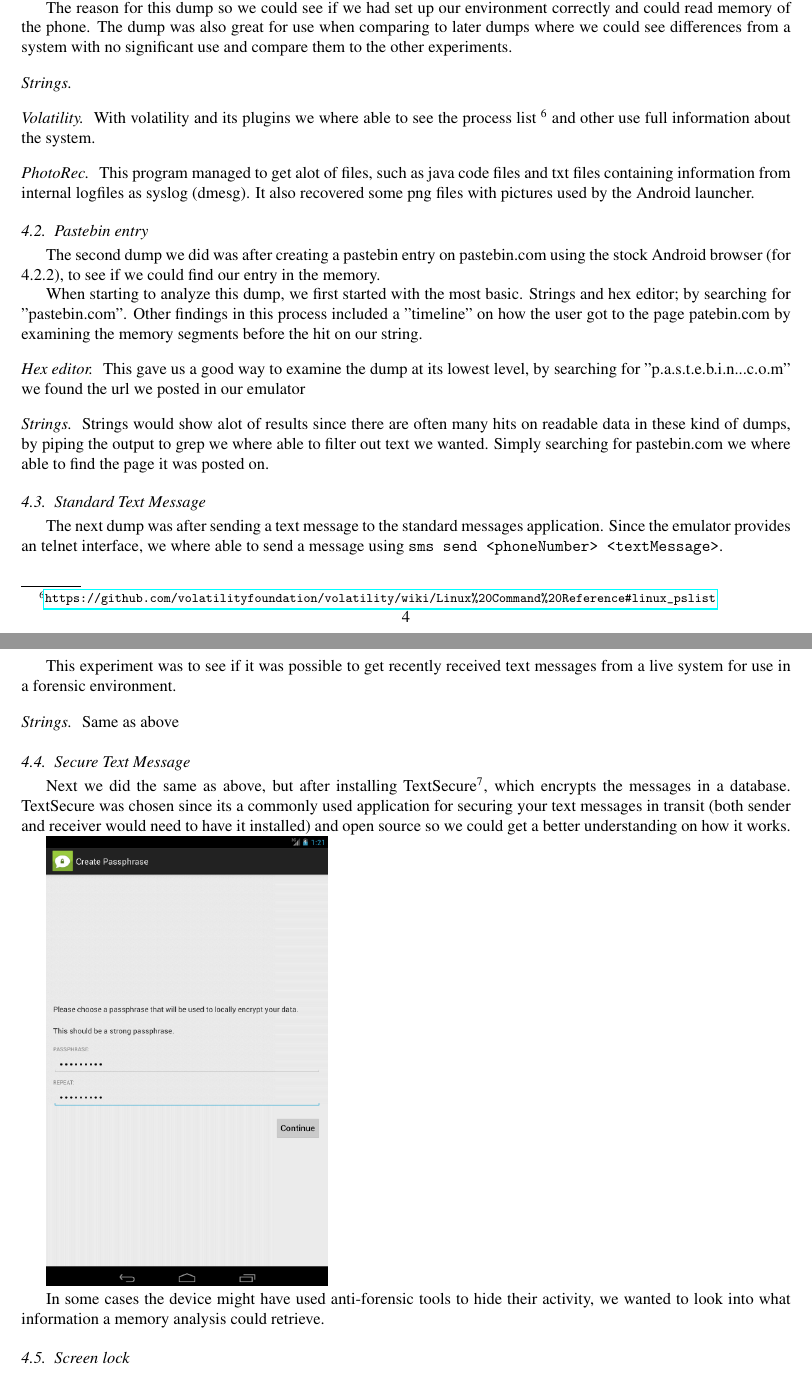
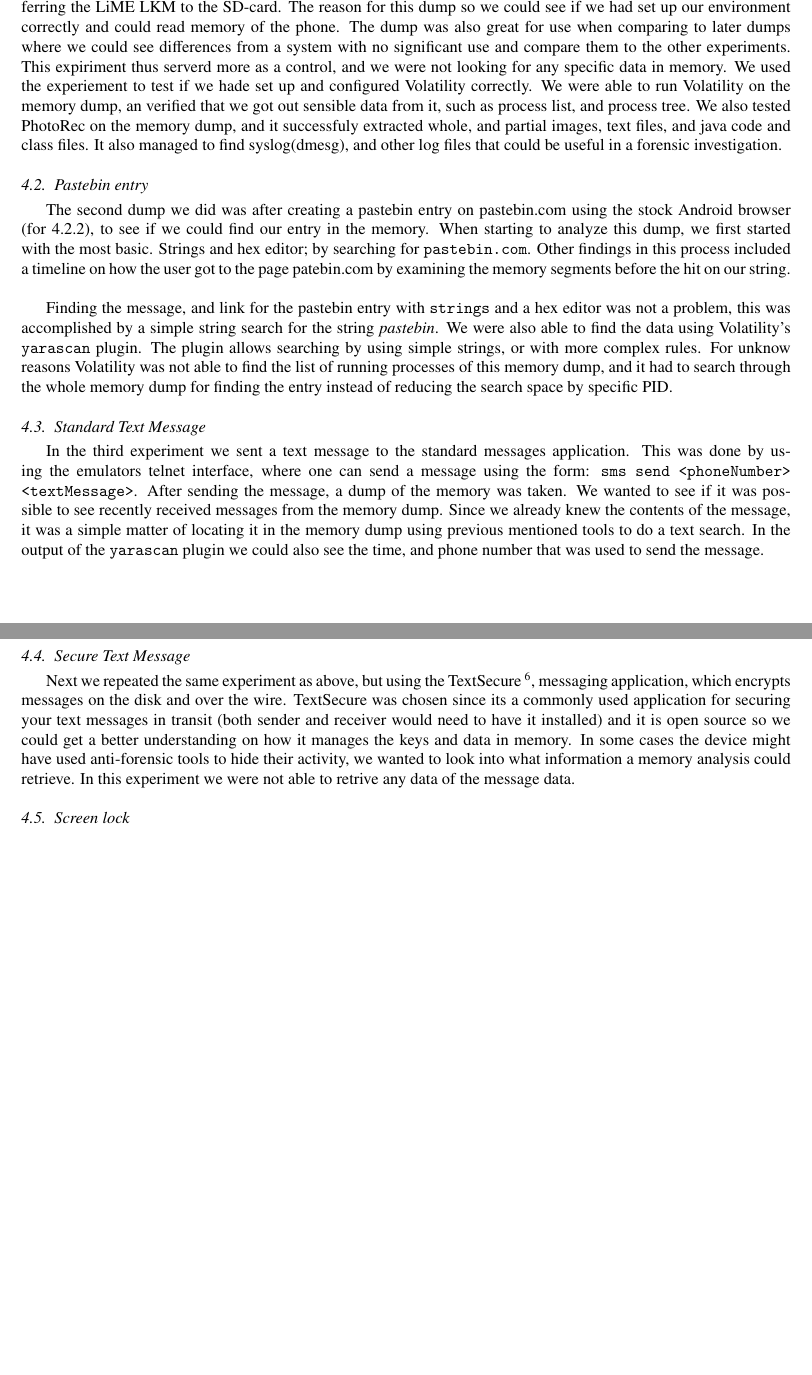
Before and after one commit to DownGoat/massive-tribble, a LaTeX paper (report/report.tex, which reads report/experiments/experiments.tex): two parts of pages 4 and 5 of 11, joined at a grey line, cut so that both start at the same text, the shorter picture padded with empty space. Compiled offline with pdfLaTeX.

Commit message:
Fikset stuff i experiments.

```diff
--- a/report/experiments/experiments.tex
+++ b/report/experiments/experiments.tex
@@ -1,70 +1,64 @@
 \section{Experiments}
 We did five dumps of the memory;
   \subsection{Clean dump}
-  The first dump we did was right after boot, with factory settings and nothing done to the device
-  other than transferring the LiME LKM to the SD-card.
+The first dump we did was right after boot, with factory settings and nothing
+done to the device other than transferring the LiME LKM to the SD-card. The
+reason for this dump so we could see if we had set up our environment correctly
+and could read memory of the phone. The dump was also great for use when
+comparing to later dumps where we could see differences from a system with no
+significant use and compare them to the other experiments. This expiriment
+thus serverd more as a control, and we were not looking for any specific data in
+memory. We used the experiement to test if we hade set up and configured
+Volatility correctly. We were able to run Volatility on the memory dump, an
+verified that we got out sensible data from it, such as process list, and
+process tree. We also tested PhotoRec on the memory dump, and it successfuly
+extracted whole, and partial images, text files, and java code and class files.
+It also managed to find syslog(dmesg), and other log files that could be useful
+in a forensic investigation.
 
-    The reason for this dump so we could see if we had set up our environment
-correctly and could read memory of the phone. The dump was also great for use
-when comparing to later dumps where we could see differences from a system with
-no significant use and compare them to the other experiments.
+\subsection{Pastebin entry}
+The second dump we did was after creating a pastebin entry on pastebin.com using
+the stock Android browser (for 4.2.2), to see if we could find our entry in the
+memory. When starting to analyze this dump, we first started with the most basic.
+Strings and hex editor; by searching for \texttt{pastebin.com}. Other findings in
+this process included a timeline on how the user got to the page patebin.com by
+examining the memory segments before the hit on our string.\\
+%timeline wtf?
 
-  \paragraph{Strings}
+Finding the message, and link for the pastebin entry with \texttt{strings} and a
+hex editor was not a problem, this was accomplished by a simple string search for
+the string \textit{pastebin}. We were also able to find the data using Volatility's
+\texttt{yarascan} plugin. The plugin allows searching by using simple strings,
+or with more complex rules. For unknow reasons Volatility was not able to find
+the list of running processes of this memory dump, and it had to search through
+the whole memory dump for finding the entry instead of reducing the search space
+by specific PID.
 
-  \paragraph{Volatility}
-  With volatility and its plugins we where able to see the process list
-  \footnote{\url{https://github.com/volatilityfoundation/volatility/wiki/Linux\%20Command\%20Reference\#linux\_pslist}}
-  and other use full information about the system.
+\subsection{Standard Text Message}
+In the third experiment we sent a text message to the standard messages application.
+This was done by using the emulators telnet interface, where one can send a message
+using the form: \texttt{sms send <phoneNumber> <textMessage>}. After sending the
+message, a dump of the memory was taken. We wanted to see if it was possible to
+see recently received messages from the memory dump. Since we already knew the
+contents of the message, it was a simple matter of locating it in the memory
+dump using previous mentioned tools to do a text search. In the output of the
+\texttt{yarascan} plugin we could also see the time, and phone number that was
+used to send the message.
 
-  \paragraph{PhotoRec}
-  This program managed to get alot of files, such as java code files and txt
-  files containing information from internal logfiles as syslog (dmesg). It also
-  recovered some png files with pictures used by the Android launcher.
-
-  \subsection{Pastebin entry}
-  The second dump we did was after creating a pastebin entry on pastebin.com using
-  the stock Android browser (for 4.2.2),
-  to see if we could find our entry in the memory.
+\subsection{Secure Text Message}
+Next we repeated the same experiment as above, but using the TextSecure
+\footnote{\url{https://play.google.com/store/apps/details?id=org.thoughtcrime.securesms}},
+messaging application, which encrypts messages on the disk and over the wire.
+TextSecure was chosen since its a commonly used application for securing your
+text messages in transit (both sender and receiver would need to have it
+installed) and it is open source so we could get a better understanding on
+how it manages the keys and data in memory.
+In some cases the device might have used anti-forensic tools to hide their
+activity, we wanted to look into what information a memory analysis could
+retrieve. In this experiment we were not able to retrive any data of the message
+data.
 
 
-  When starting to analyze this dump, we first started with the most basic.
-  Strings and hex editor; by searching for "pastebin.com". Other findings in this
-  process included a "timeline" on how the user got to the page patebin.com by
-  examining the memory segments before the hit on our string.
+\subsection{Screen lock}
+We also did a memory dump after creating a screen lock with a PIN code and using a passphrase.
 
-  \paragraph{Hex editor}
-  This gave us a good way to examine the dump at its lowest level, by searching for
-  "p.a.s.t.e.b.i.n...c.o.m" we found the url we posted in our emulator
-
-  \paragraph{Strings}
-  Strings would show alot of results since there are often many hits on readable
-  data in these kind of dumps, by piping the output to grep we where able to
-  filter out text we wanted. Simply searching for pastebin.com we where able to
-  find the page it was posted on.
-  %Fant vi teksten som var skrevet også? brukte vi vol til dette? (yarascan) => Ja. Fant den også med strings/hex
-
-  \subsection{Standard Text Message}
-  The next dump was after sending a text message to the standard messages application.
-  Since the emulator provides an telnet interface, we where able to send a message
-  using \texttt{sms send <phoneNumber> <textMessage>}.
-
-  This experiment was to see if it was possible to get recently received text
-  messages from a live system for use in a forensic environment.
-
-  \paragraph{Strings}
-  Same as above %?
-  \subsection{Secure Text Message}
-  Next we did the same as above, but after installing
-  TextSecure\footnote{\url{https://play.google.com/store/apps/details?id=org.thoughtcrime.securesms}},
-  which encrypts the messages in a database. TextSecure was chosen since its a commonly
-  used application for securing your text
-  messages in transit (both sender and receiver would need to have it installed) and open source
-  so we could get a better understanding
-  on how it works.
-
-  \includegraphics[scale=0.5]{textsecure.png}
-
-  In some cases the device might have used anti-forensic tools to hide their
-  activity, we wanted to look into what information a memory analysis could
-  retrieve.
-  \subsection{Screen lock}
```
Also changed, not shown: report/report.pdf, report/experiments/experiments.tex (10 more changed lines), 2 other files.
